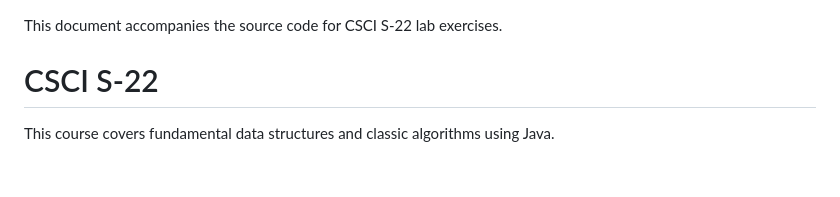
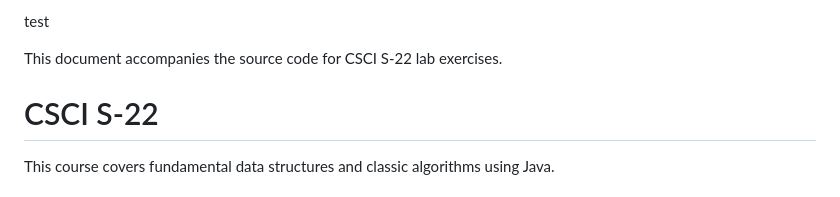
Before and after one commit to abreen/e22-labs, a Markdown page: README.md, the part around the change. Drawn GitHub-style.

```diff
--- a/README.md
+++ b/README.md
@@ -1,3 +1,5 @@
+test
+
 This document accompanies the source code for CSCI S-22 lab exercises.
 
 # CSCI S-22
```
